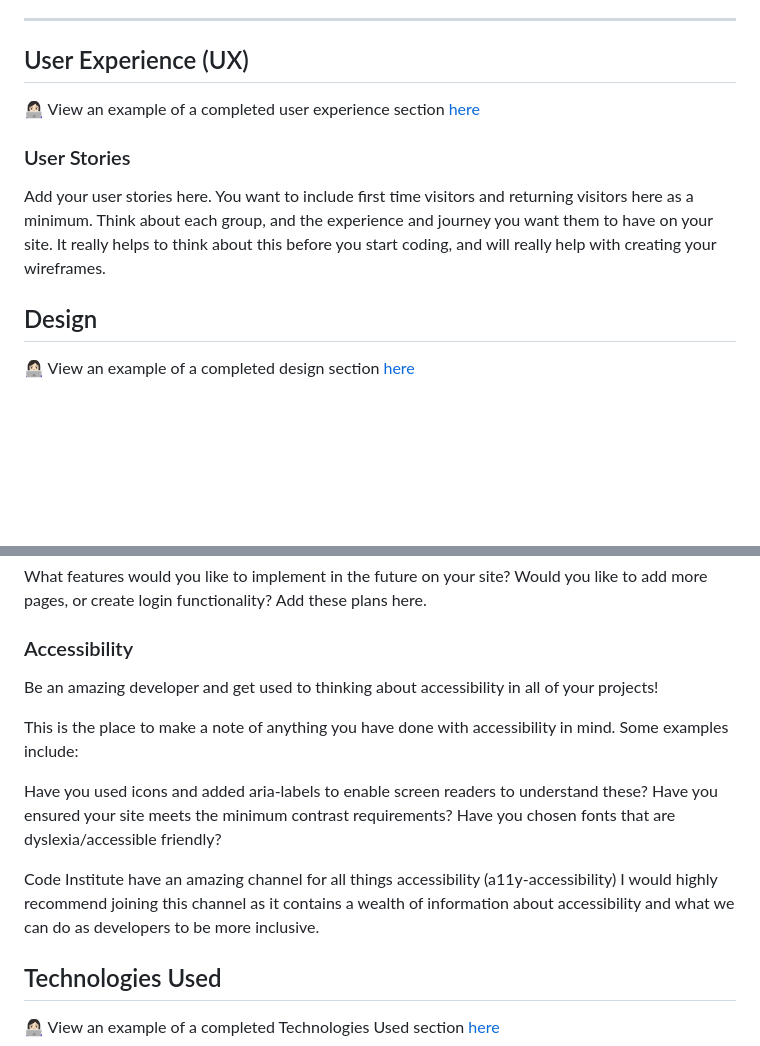
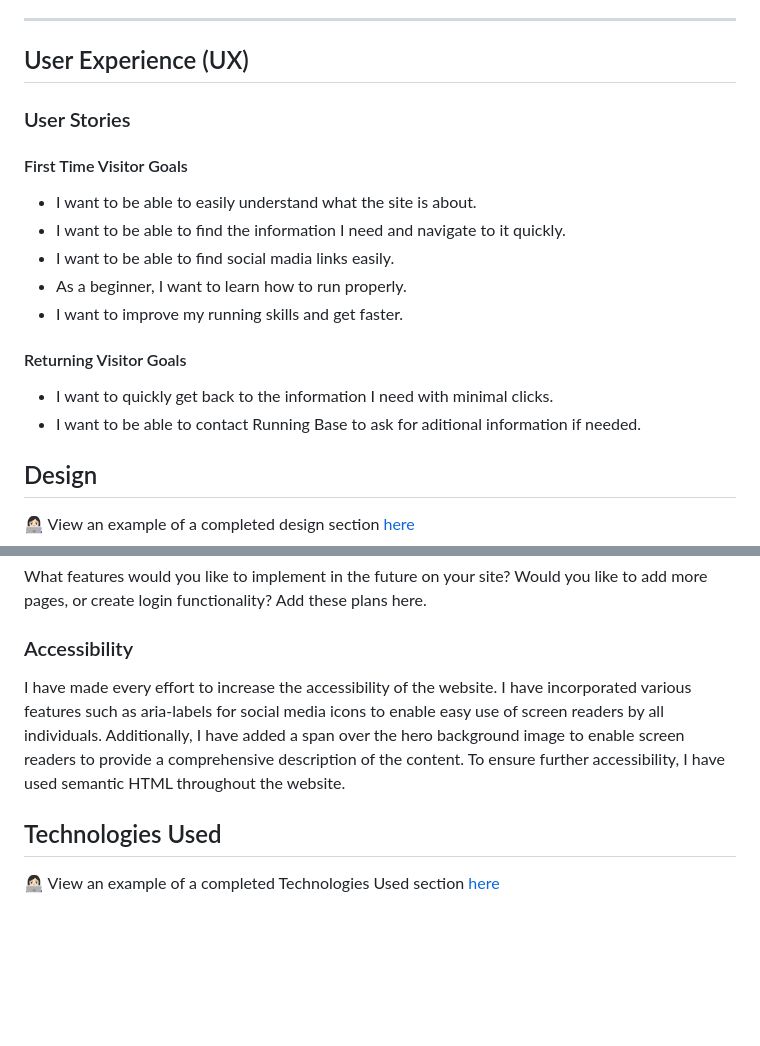
Before and after one commit to treggs1/Running_Base, a Markdown page: README.md, 2 parts joined by grey strips. GitHub-like rendering; blank space fills up the shorter version.

Commit message:
Update README.md with additional information

```diff
--- a/README.md
+++ b/README.md
@@ -50,11 +50,20 @@ If you want to add optional [shields.io](https://shields.io) badges to your READ
 
 ## User Experience (UX)
 
-👩🏻‍💻 View an example of a completed user experience section [here](https://github.com/kera-cudmore/Bully-Book-Club#user-experience-ux)
-
 ### User Stories
 
-Add your user stories here. You want to include first time visitors and returning visitors here as a minimum. Think about each group, and the experience and journey you want them to have on your site. It really helps to think about this before you start coding, and will really help with creating your wireframes.
+#### First Time Visitor Goals
+
+* I want to be able to easily understand what the site is about.
+* I want to be able to find the information I need and navigate to it quickly.
+* I want to be able to find social madia links easily.
+* As a beginner, I want to learn how to run properly.
+* I want to improve my running skills and get faster.
+
+#### Returning Visitor Goals
+
+* I want to quickly get back to the information I need with minimal clicks.
+* I want to be able to contact Running Base to ask for aditional information if needed.
 
 ## Design
 
@@ -108,15 +117,7 @@ What features would you like to implement in the future on your site? Would you
 
 ### Accessibility
 
-Be an amazing developer and get used to thinking about accessibility in all of your projects!
-
-This is the place to make a note of anything you have done with accessibility in mind. Some examples include:
-
-Have you used icons and added aria-labels to enable screen readers to understand these?
-Have you ensured your site meets the minimum contrast requirements?
-Have you chosen fonts that are dyslexia/accessible friendly?
-
-Code Institute have an amazing channel for all things accessibility (a11y-accessibility) I would highly recommend joining this channel as it contains a wealth of information about accessibility and what we can do as developers to be more inclusive.
+I have made every effort to increase the accessibility of the website. I have incorporated various features such as aria-labels for social media icons to enable easy use of screen readers by all individuals. Additionally, I have added a span over the hero background image to enable screen readers to provide a comprehensive description of the content. To ensure further accessibility, I have used semantic HTML throughout the website.
 
 ## Technologies Used
 
```
